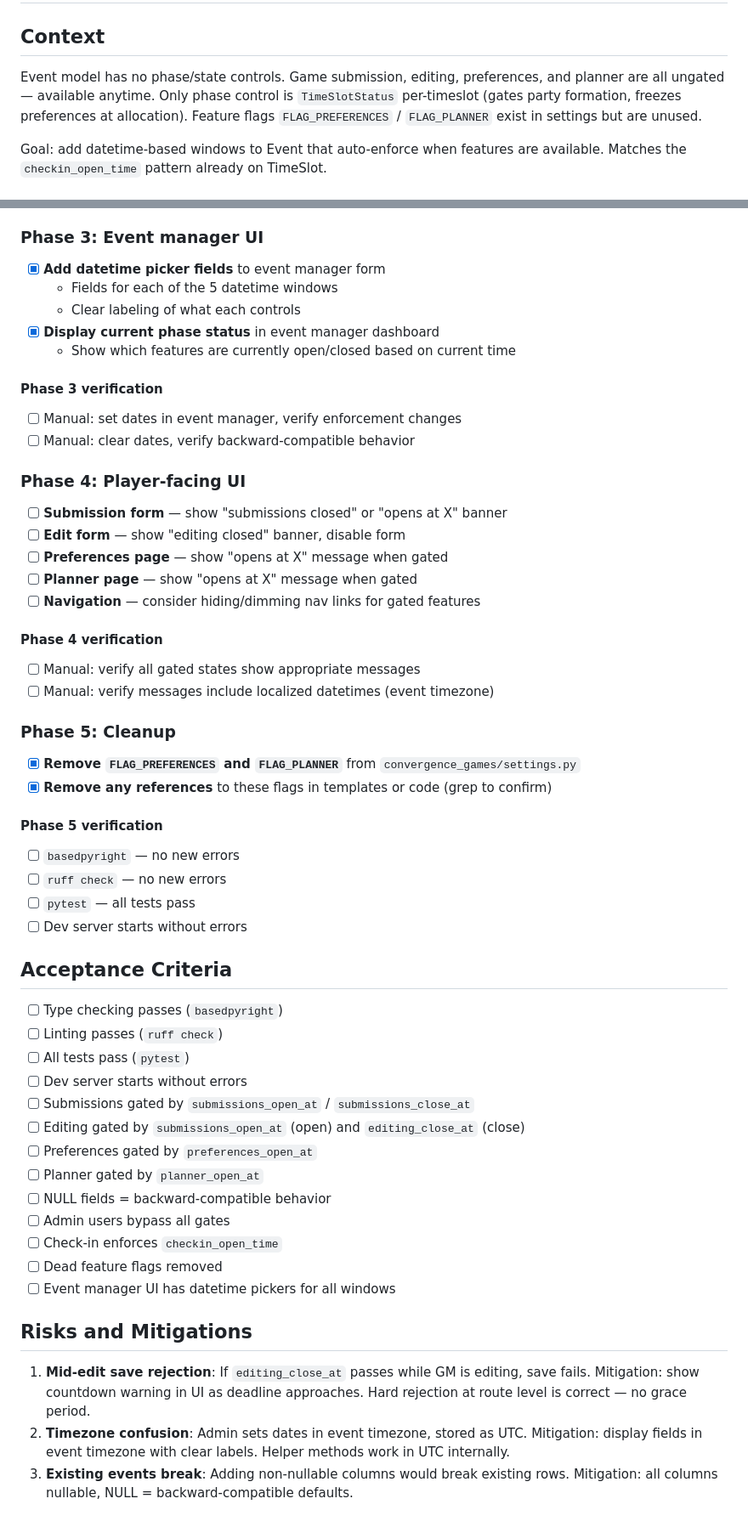
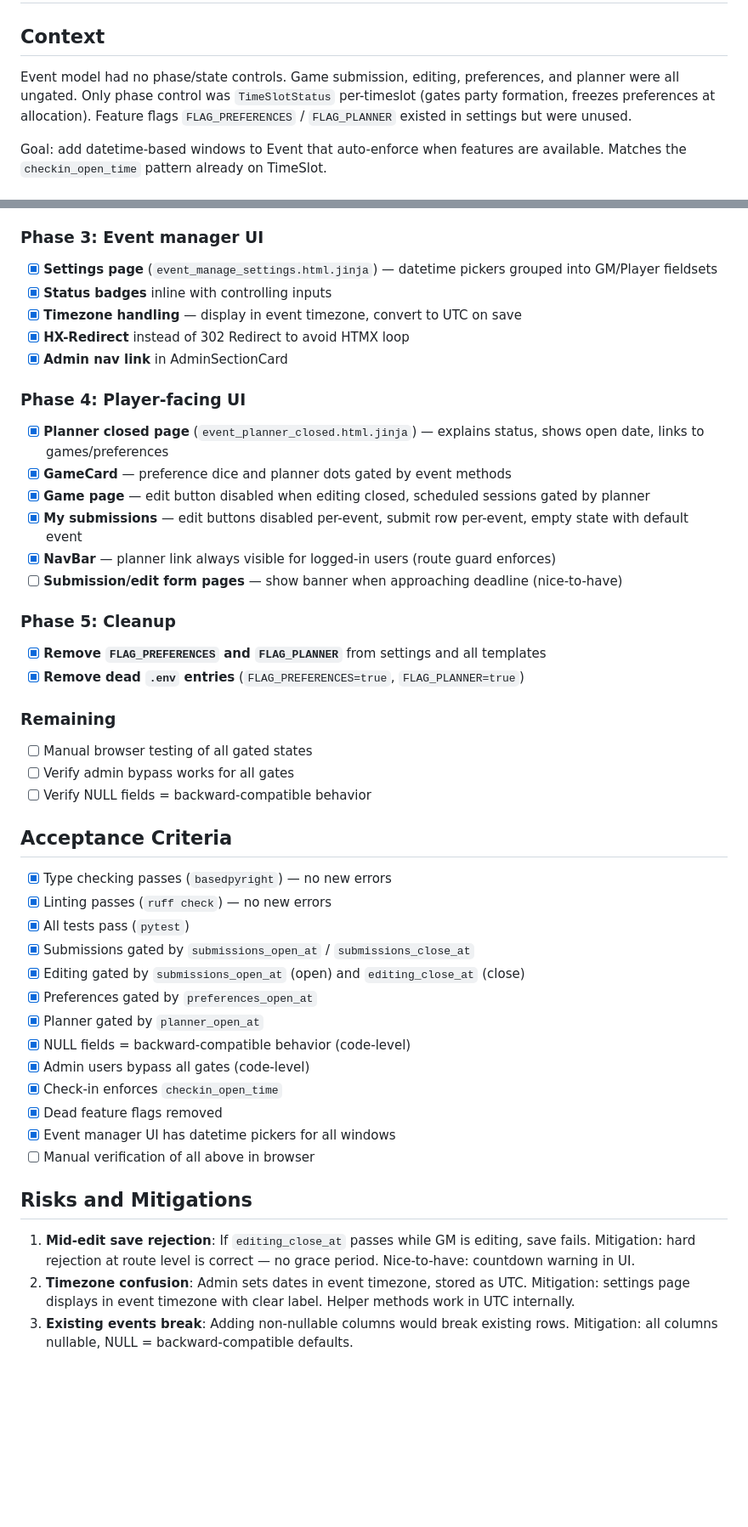
Before and after one commit to hoplime/convergence-games, a Markdown page: .tasks/event-time-spans/plan.md, 2 parts joined by grey strips. Shown at 85% size. Rendered like a GitHub page; blank space fills up the shorter version.

Commit message:
Update task plan to reflect completed implementation
Co-Authored-By: Claude Opus 4.6 (1M context) <noreply@anthropic.com>

```diff
--- a/.tasks/event-time-spans/plan.md
+++ b/.tasks/event-time-spans/plan.md
@@ -8,7 +8,7 @@ status: in-progress
 
 ## Context
 
-Event model has no phase/state controls. Game submission, editing, preferences, and planner are all ungated — available anytime. Only phase control is `TimeSlotStatus` per-timeslot (gates party formation, freezes preferences at allocation). Feature flags `FLAG_PREFERENCES` / `FLAG_PLANNER` exist in settings but are unused.
+Event model had no phase/state controls. Game submission, editing, preferences, and planner were all ungated. Only phase control was `TimeSlotStatus` per-timeslot (gates party formation, freezes preferences at allocation). Feature flags `FLAG_PREFERENCES` / `FLAG_PLANNER` existed in settings but were unused.
 
 Goal: add datetime-based windows to Event that auto-enforce when features are available. Matches the `checkin_open_time` pattern already on TimeSlot.
 
@@ -119,60 +92,50 @@ Use existing `user_has_permission()` — check if user has Manager+ role on even
 
 ### Phase 3: Event manager UI
 
-- [x] **Add datetime picker fields** to event manager form
-  - Fields for each of the 5 datetime windows
-  - Clear labeling of what each controls
-- [x] **Display current phase status** in event manager dashboard
-  - Show which features are currently open/closed based on current time
-
-#### Phase 3 verification
-
-- [ ] Manual: set dates in event manager, verify enforcement changes
-- [ ] Manual: clear dates, verify backward-compatible behavior
+- [x] **Settings page** (`event_manage_settings.html.jinja`) — datetime pickers grouped into GM/Player fieldsets
+- [x] **Status badges** inline with controlling inputs
+- [x] **Timezone handling** — display in event timezone, convert to UTC on save
+- [x] **HX-Redirect** instead of 302 Redirect to avoid HTMX loop
+- [x] **Admin nav link** in AdminSectionCard
 
 ### Phase 4: Player-facing UI
 
-- [ ] **Submission form** — show "submissions closed" or "opens at X" banner
-- [ ] **Edit form** — show "editing closed" banner, disable form
-- [ ] **Preferences page** — show "opens at X" message when gated
-- [ ] **Planner page** — show "opens at X" message when gated
-- [ ] **Navigation** — consider hiding/dimming nav links for gated features
-
-#### Phase 4 verification
-
-- [ ] Manual: verify all gated states show appropriate messages
-- [ ] Manual: verify messages include localized datetimes (event timezone)
+- [x] **Planner closed page** (`event_planner_closed.html.jinja`) — explains status, shows open date, links to games/preferences
+- [x] **GameCard** — preference dice and planner dots gated by event methods
+- [x] **Game page** — edit button disabled when editing closed, scheduled sessions gated by planner
+- [x] **My submissions** — edit buttons disabled per-event, submit row per-event, empty state with default event
+- [x] **NavBar** — planner link always visible for logged-in users (route guard enforces)
+- [ ] **Submission/edit form pages** — show banner when approaching deadline (nice-to-have)
 
 ### Phase 5: Cleanup
 
-- [x] **Remove `FLAG_PREFERENCES` and `FLAG_PLANNER`** from `convergence_games/settings.py`
-- [x] **Remove any references** to these flags in templates or code (grep to confirm)
+- [x] **Remove `FLAG_PREFERENCES` and `FLAG_PLANNER`** from settings and all templates
+- [x] **Remove dead `.env` entries** (`FLAG_PREFERENCES=true`, `FLAG_PLANNER=true`)
 
-#### Phase 5 verification
+### Remaining
 
-- [ ] `basedpyright` — no new errors
-- [ ] `ruff check` — no new errors
-- [ ] `pytest` — all tests pass
-- [ ] Dev server starts without errors
+- [ ] Manual browser testing of all gated states
+- [ ] Verify admin bypass works for all gates
+- [ ] Verify NULL fields = backward-compatible behavior
 
 ## Acceptance Criteria
 
-- [ ] Type checking passes (`basedpyright`)
-- [ ] Linting passes (`ruff check`)
-- [ ] All tests pass (`pytest`)
-- [ ] Dev server starts without errors
-- [ ] Submissions gated by `submissions_open_at` / `submissions_close_at`
-- [ ] Editing gated by `submissions_open_at` (open) and `editing_close_at` (close)
-- [ ] Preferences gated by `preferences_open_at`
-- [ ] Planner gated by `planner_open_at`
-- [ ] NULL fields = backward-compatible behavior
-- [ ] Admin users bypass all gates
-- [ ] Check-in enforces `checkin_open_time`
-- [ ] Dead feature flags removed
-- [ ] Event manager UI has datetime pickers for all windows
+- [x] Type checking passes (`basedpyright`) — no new errors
+- [x] Linting passes (`ruff check`) — no new errors
+- [x] All tests pass (`pytest`)
+- [x] Submissions gated by `submissions_open_at` / `submissions_close_at`
+- [x] Editing gated by `submissions_open_at` (open) and `editing_close_at` (close)
+- [x] Preferences gated by `preferences_open_at`
+- [x] Planner gated by `planner_open_at`
+- [x] NULL fields = backward-compatible behavior (code-level)
+- [x] Admin users bypass all gates (code-level)
+- [x] Check-in enforces `checkin_open_time`
+- [x] Dead feature flags removed
+- [x] Event manager UI has datetime pickers for all windows
+- [ ] Manual verification of all above in browser
 
 ## Risks and Mitigations
 
-1. **Mid-edit save rejection**: If `editing_close_at` passes while GM is editing, save fails. Mitigation: show countdown warning in UI as deadline approaches. Hard rejection at route level is correct — no grace period.
-2. **Timezone confusion**: Admin sets dates in event timezone, stored as UTC. Mitigation: display fields in event timezone with clear labels. Helper methods work in UTC internally.
+1. **Mid-edit save rejection**: If `editing_close_at` passes while GM is editing, save fails. Mitigation: hard rejection at route level is correct — no grace period. Nice-to-have: countdown warning in UI.
+2. **Timezone confusion**: Admin sets dates in event timezone, stored as UTC. Mitigation: settings page displays in event timezone with clear label. Helper methods work in UTC internally.
 3. **Existing events break**: Adding non-nullable columns would break existing rows. Mitigation: all columns nullable, NULL = backward-compatible defaults.
```
Also changed, not shown: other parts of .tasks/event-time-spans/plan.md (+24 -51 lines).
